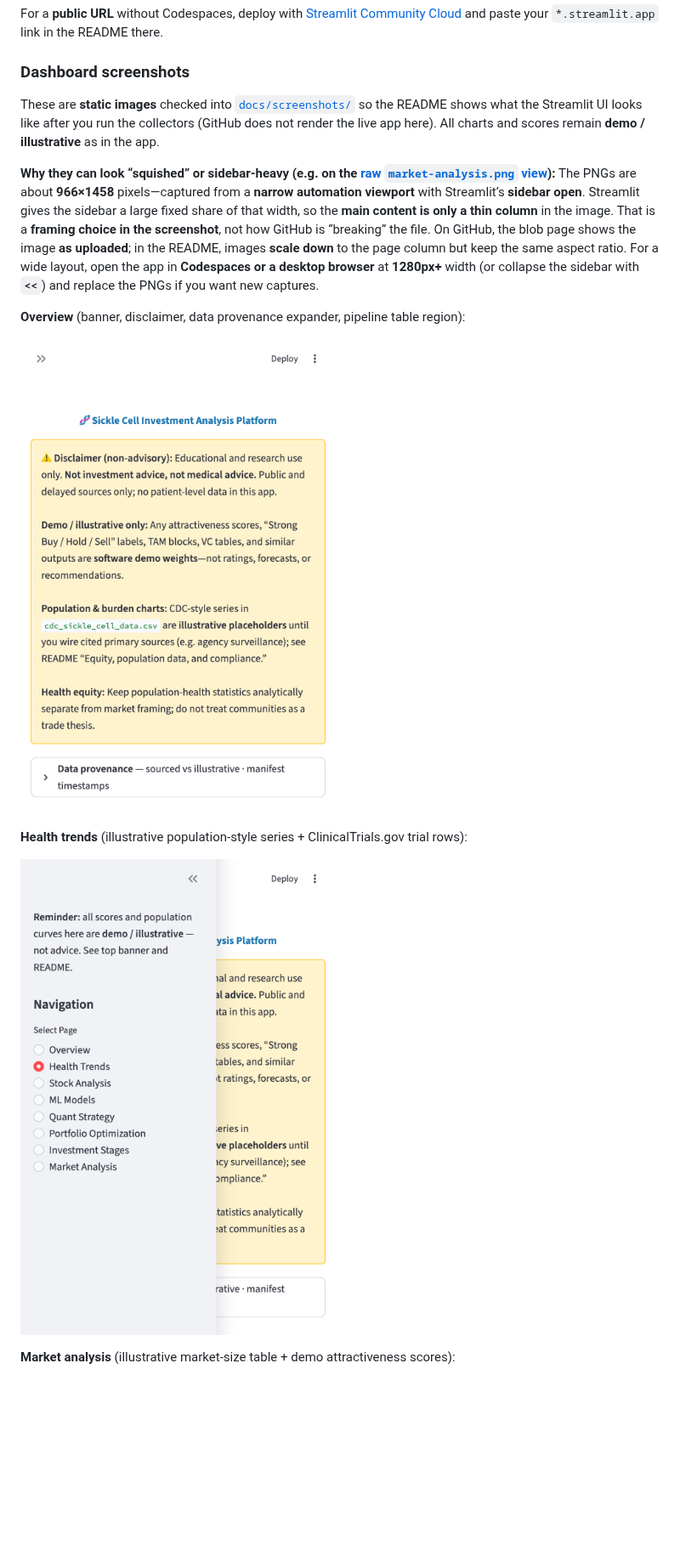
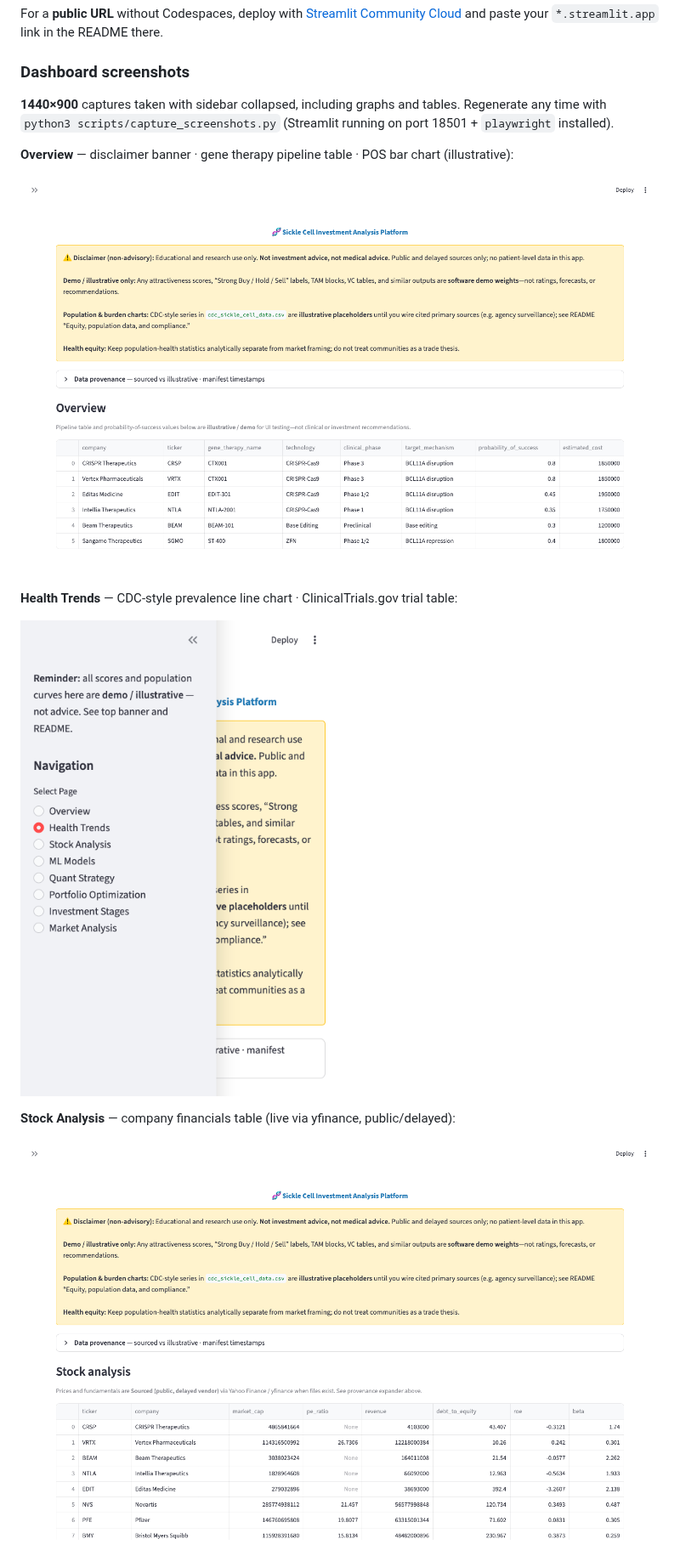
Before and after one commit to maekass/Lacuna, a Markdown page: README.md, the part around one of its changes. Shown at 85% size. Drawn GitHub-style; pictures changed too: docs/screenshots/overview.png, docs/screenshots/stock-analysis.png (added); blank space fills up the shorter version.

Commit message:
Regenerate screenshots at 1440x900 (sidebar collapsed, with graphs); add Playwright capture script.
Co-authored-by: Cursor <cursoragent@cursor.com>

```diff
--- a/README.md
+++ b/README.md
@@ -40,17 +53,17 @@ For a **public URL** without Codespaces, deploy with [Streamlit Community Cloud]
 
 ### Dashboard screenshots
 
-These are **static images** checked into [`docs/screenshots/`](docs/screenshots/) so the README shows what the Streamlit UI looks like after you run the collectors (GitHub does not render the live app here). All charts and scores remain **demo / illustrative** as in the app.
+**1440×900** captures taken with sidebar collapsed, including graphs and tables. Regenerate any time with `python3 scripts/capture_screenshots.py` (Streamlit running on port 18501 + `playwright` installed).
 
-**Why they can look “squished” or sidebar-heavy (e.g. on the [raw `market-analysis.png` view](https://github.com/maekass/Sickle-Cell-Investment-Analysis/blob/main/docs/screenshots/market-analysis.png)):** The PNGs are about **966×1458** pixels—captured from a **narrow automation viewport** with Streamlit’s **sidebar open**. Streamlit gives the sidebar a large fixed share of that width, so the **main content is only a thin column** in the image. That is a **framing choice in the screenshot**, not how GitHub is “breaking” the file. On GitHub, the blob page shows the image **as uploaded**; in the README, images **scale down** to the page column but keep the same aspect ratio. For a wide layout, open the app in **Codespaces or a desktop browser** at **1280px+** width (or collapse the sidebar with **`<<`**) and replace the PNGs if you want new captures.
+**Overview** — disclaimer banner · gene therapy pipeline table · POS bar chart (illustrative):
 
-**Overview** (banner, disclaimer, data provenance expander, pipeline table region):
+![Overview](docs/screenshots/overview.png)
 
-![Overview — Streamlit dashboard](docs/screenshots/overview.png)
+**Health Trends** — CDC-style prevalence line chart · ClinicalTrials.gov trial table:
 
-**Health trends** (illustrative population-style series + ClinicalTrials.gov trial rows):
+![Health Trends](docs/screenshots/health-trends.png)
 
-![Health trends — Streamlit dashboard](docs/screenshots/health-trends.png)
+**Stock Analysis** — company financials table (live via yfinance, public/delayed):
 
-**Market analysis** (illustrative market-size table + demo attractiveness scores):
+![Stock Analysis](docs/screenshots/stock-analysis.png)
 
```
Also changed, not shown: other parts of README.md (+21 -2 lines), docs/screenshots/investment-stages.png (added), docs/screenshots/market-analysis.png, 1 other file.
